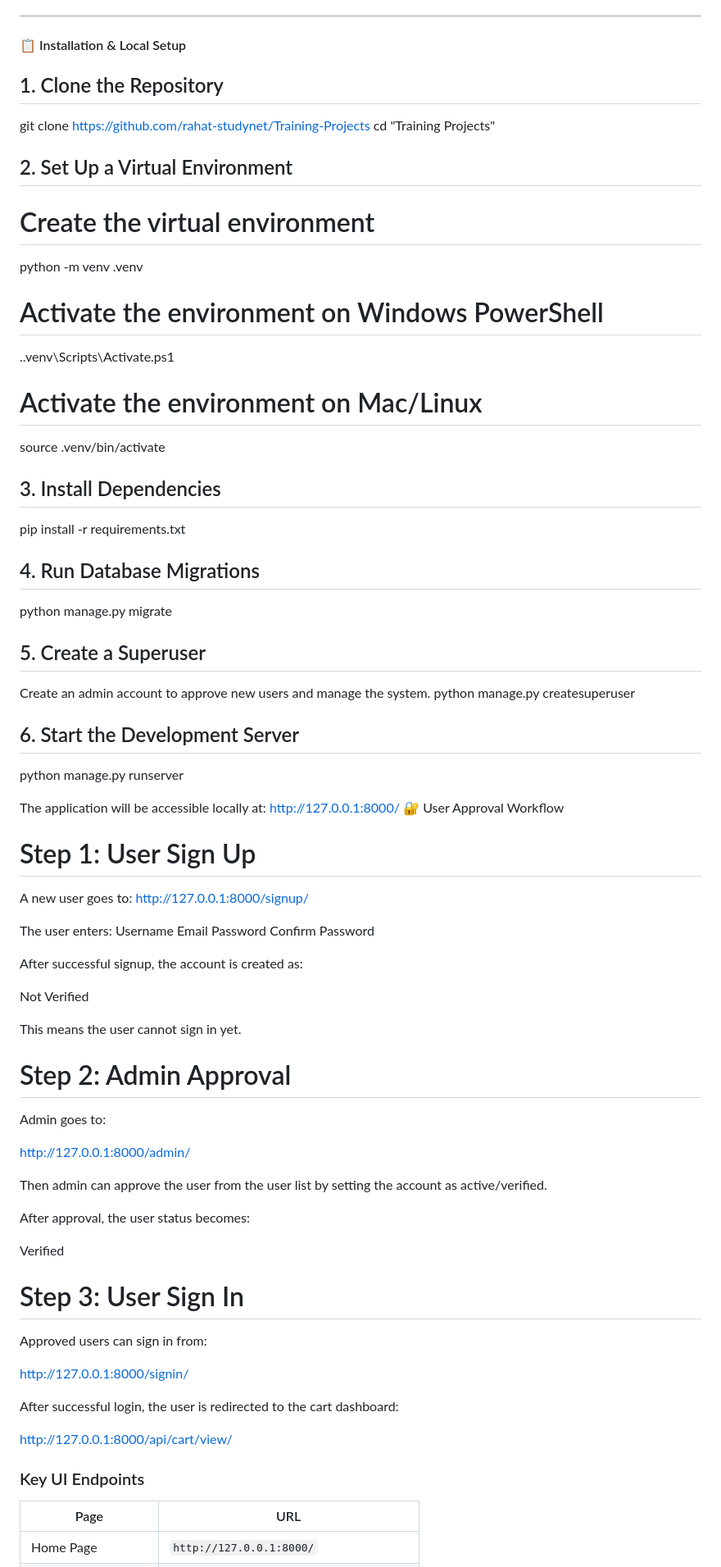
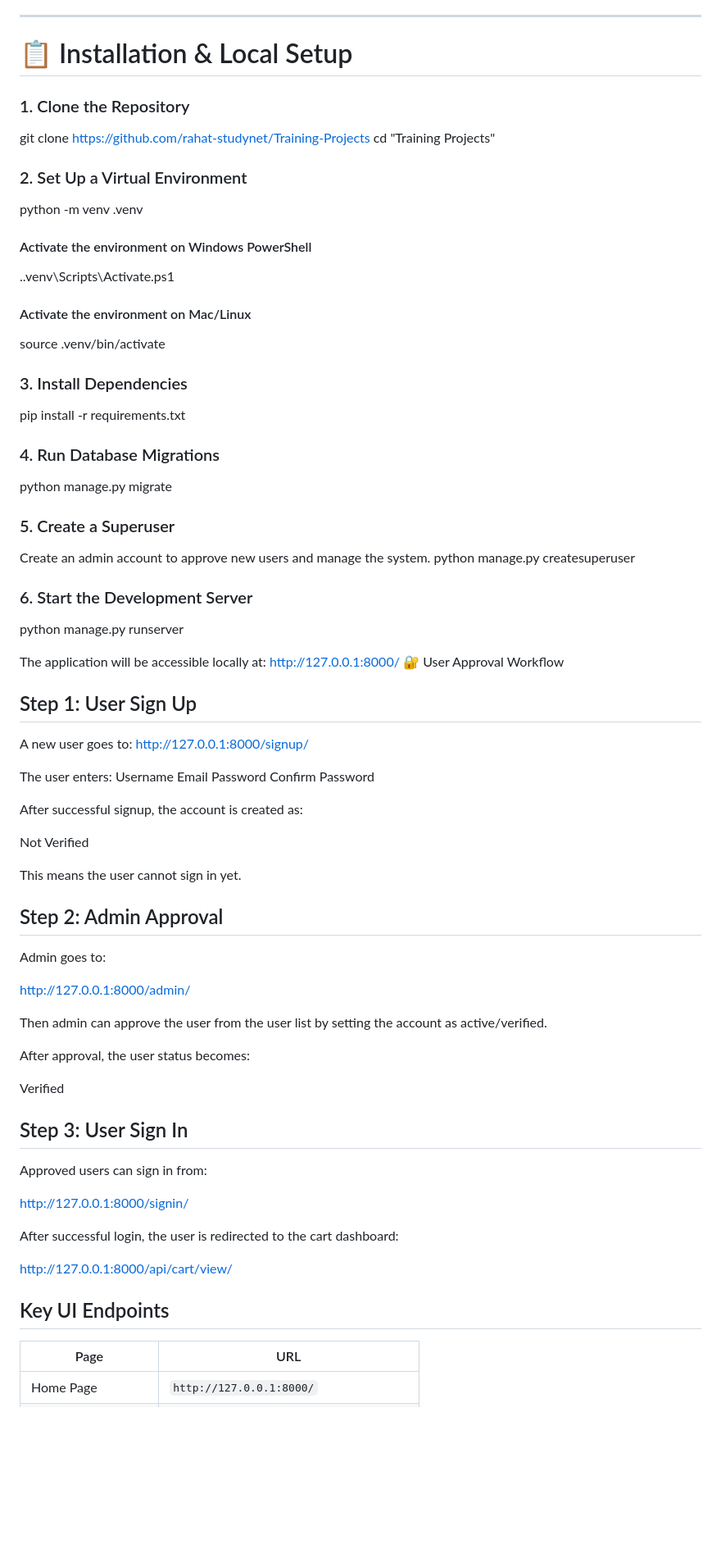
Before and after one commit to rahat-studynet/Training-Projects, a Markdown page: README.md, the part around one of its changes. Shown at 82% size. Rendered like a GitHub page; blank space fills up the shorter version.

```diff
--- a/README.md
+++ b/README.md
@@ -47,43 +47,42 @@ The system allows users to sign up, but new users cannot access the cart system
 
 ---
 
-#### 📋 Installation & Local Setup
+# 📋 Installation & Local Setup
 
-## 1. Clone the Repository
+### 1. Clone the Repository
 git clone https://github.com/rahat-studynet/Training-Projects
 cd "Training Projects"
 
 
-## 2. Set Up a Virtual Environment
-# Create the virtual environment
+### 2. Set Up a Virtual Environment
 python -m venv .venv
 
-# Activate the environment on Windows PowerShell
+#### Activate the environment on Windows PowerShell
 .\.venv\Scripts\Activate.ps1
 
-# Activate the environment on Mac/Linux
+#### Activate the environment on Mac/Linux
 source .venv/bin/activate
 
 
-## 3. Install Dependencies
+### 3. Install Dependencies
 pip install -r requirements.txt
 
 
-## 4. Run Database Migrations
+### 4. Run Database Migrations
 python manage.py migrate
 
-## 5. Create a Superuser
+### 5. Create a Superuser
 Create an admin account to approve new users and manage the system.
 python manage.py createsuperuser
 
-## 6. Start the Development Server
+### 6. Start the Development Server
 python manage.py runserver
 
 The application will be accessible locally at:
 http://127.0.0.1:8000/
 🔐 User Approval Workflow
 
-# Step 1: User Sign Up
+## Step 1: User Sign Up
 
 A new user goes to:
 http://127.0.0.1:8000/signup/
@@ -100,7 +99,7 @@ Not Verified
 
 This means the user cannot sign in yet.
 
-# Step 2: Admin Approval
+## Step 2: Admin Approval
 
 Admin goes to:
 
@@ -112,7 +111,7 @@ After approval, the user status becomes:
 
 Verified
 
-# Step 3: User Sign In
+## Step 3: User Sign In
 
 Approved users can sign in from:
 
@@ -123,7 +122,7 @@ After successful login, the user is redirected to the cart dashboard:
 http://127.0.0.1:8000/api/cart/view/
 
 
-### Key UI Endpoints
+## Key UI Endpoints
 
 | Page               | URL                                    |
 | ------------------ | -------------------------------------- |
```
Also changed, not shown: other parts of README.md (+4 -4 lines).
